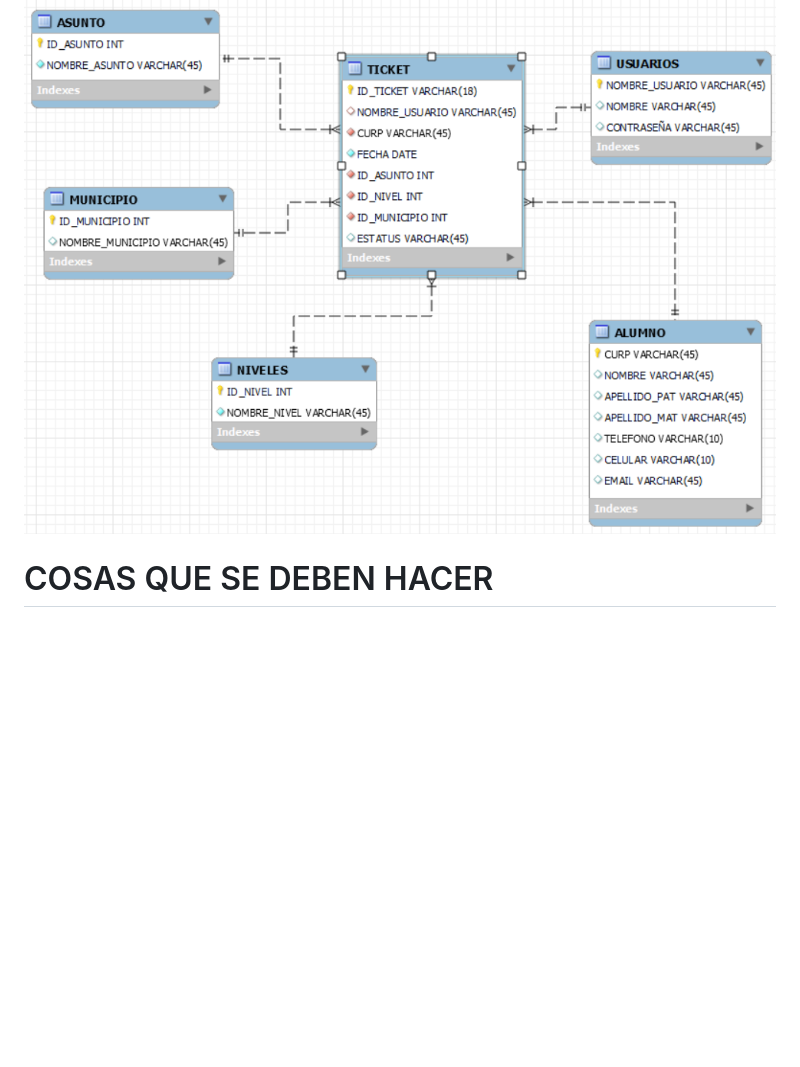
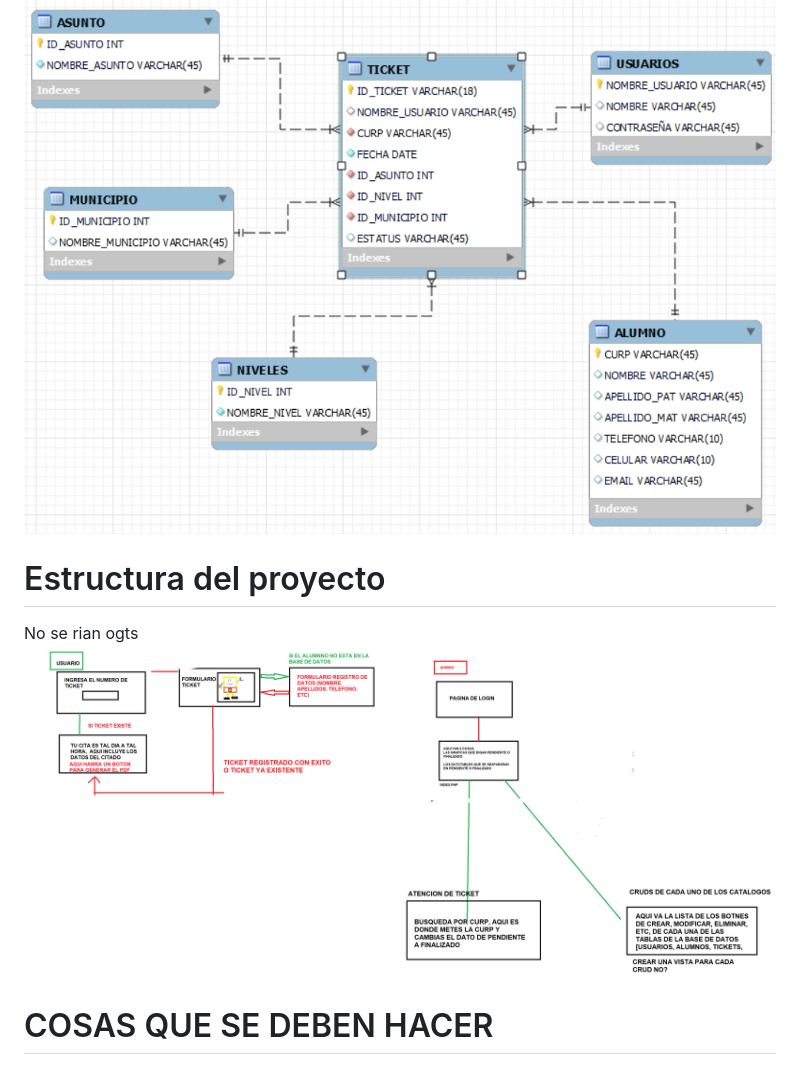
Before and after one commit to PabloVR24/segundoParcial, a Markdown page: README.md, the part around the change. Rendered like a GitHub page; pictures changed too: src/images/MAL HECHO.png (added); blank space fills up the shorter version.

```diff
--- a/README.md
+++ b/README.md
@@ -4,6 +4,9 @@
 # Estructura de la base de datos
 ![Estrcutura base de datos](/src/images/estructurabd.png)
 
+# Estructura del proyecto
+No se rian ogts
+![Estrcutura del proyecto](/src/images/MAL%20HECHO.png)
 
 # COSAS QUE SE DEBEN HACER
 
```
